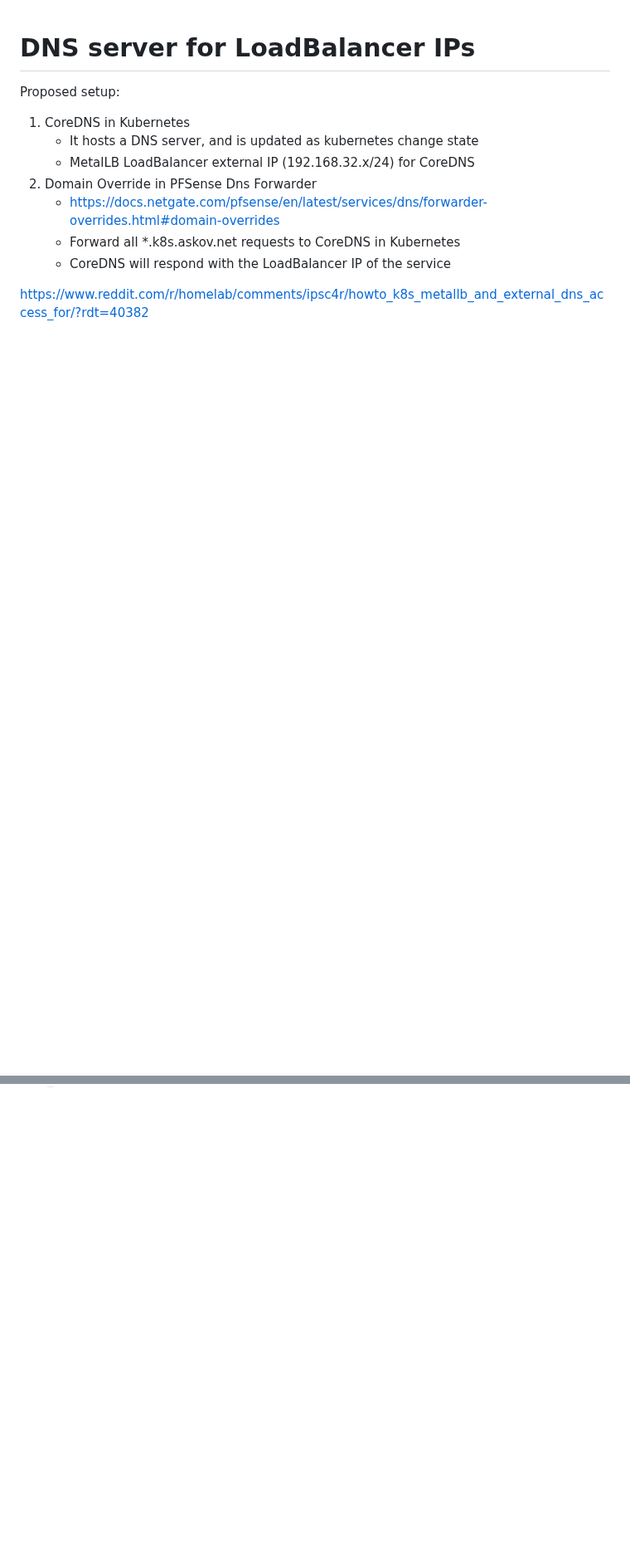
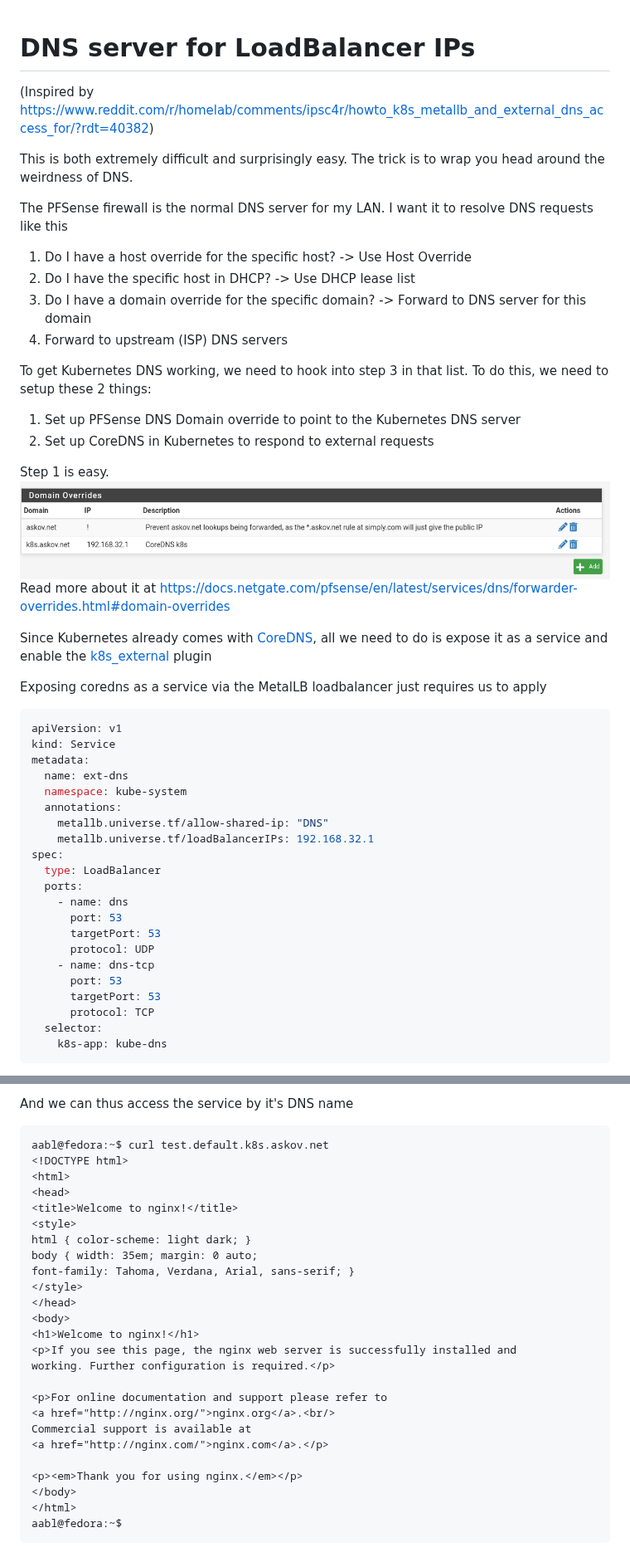
Before and after one commit to blekinge/k8s-setup-journey, a Markdown page: DNS.md, 2 parts joined by grey strips. Shown at 83% size. Drawn GitHub-style; pictures changed too: CoreDNS/pfsense-domain-override.png (added); blank space fills up the shorter version.

Commit message:
DNS Setup complete

````diff
--- a/DNS.md
+++ b/DNS.md
@@ -1,16 +1,49 @@
 DNS server for LoadBalancer IPs
 ======================================
 
+(Inspired by https://www.reddit.com/r/homelab/comments/ipsc4r/howto_k8s_metallb_and_external_dns_access_for/?rdt=40382)
 
-Proposed setup:
+This is both extremely difficult and surprisingly easy. The trick is to wrap you head around the weirdness of DNS.
 
-1. CoreDNS in Kubernetes
-   * It hosts a DNS server, and is updated as kubernetes change state
-   * MetalLB LoadBalancer external IP (192.168.32.x/24) for CoreDNS
-2. Domain Override in PFSense Dns Forwarder
-    * https://docs.netgate.com/pfsense/en/latest/services/dns/forwarder-overrides.html#domain-overrides
-    * Forward all *.k8s.askov.net requests to CoreDNS in Kubernetes
-    * CoreDNS will respond with the LoadBalancer IP of the service
+The PFSense firewall is the normal DNS server for my LAN. I want it to resolve DNS requests like this
+1. Do I have a host override for the specific host? -> Use Host Override
+2. Do I have the specific host in DHCP? -> Use DHCP lease list
+3. Do I have a domain override for the specific domain? -> Forward to DNS server for this domain
+4. Forward to upstream (ISP) DNS servers
 
+To get Kubernetes DNS working, we need to hook into step 3 in that list. To do this, we need to setup these 2 things:
+1. Set up PFSense DNS Domain override to point to the Kubernetes DNS server
+2. Set up CoreDNS in Kubernetes to respond to external requests
 
-https://www.reddit.com/r/homelab/comments/ipsc4r/howto_k8s_metallb_and_external_dns_access_for/?rdt=40382
+Step 1 is easy.
+![pfsense-domain-override.png](CoreDNS/pfsense-domain-override.png)
+Read more about it at https://docs.netgate.com/pfsense/en/latest/services/dns/forwarder-overrides.html#domain-overrides
+
+Since Kubernetes already comes with [CoreDNS](https://coredns.io/), all we need to do is expose it as a service and enable the [k8s_external](https://coredns.io/plugins/k8s_external/) plugin
+
+Exposing coredns as a service via the MetalLB loadbalancer just requires us to apply
+
+```yaml
+apiVersion: v1
+kind: Service
+metadata:
+  name: ext-dns
+  namespace: kube-system
+  annotations:
+    metallb.universe.tf/allow-shared-ip: "DNS"
+    metallb.universe.tf/loadBalancerIPs: 192.168.32.1
+spec:
+  type: LoadBalancer
+  ports:
+    - name: dns
+      port: 53
+      targetPort: 53
+      protocol: UDP
+    - name: dns-tcp
+      port: 53
+      targetPort: 53
+      protocol: TCP
+  selector:
+    k8s-app: kube-dns
+```
+
@@ -16,0 +140,28 @@ https://www.reddit.com/r/homelab/comments/ipsc4r/howto_k8s_metallb_and_external_
+And we can thus access the service by it's DNS name
+```
+aabl@fedora:~$ curl test.default.k8s.askov.net
+<!DOCTYPE html>
+<html>
+<head>
+<title>Welcome to nginx!</title>
+<style>
+html { color-scheme: light dark; }
+body { width: 35em; margin: 0 auto;
+font-family: Tahoma, Verdana, Arial, sans-serif; }
+</style>
+</head>
+<body>
+<h1>Welcome to nginx!</h1>
+<p>If you see this page, the nginx web server is successfully installed and
+working. Further configuration is required.</p>
+
+<p>For online documentation and support please refer to
+<a href="http://nginx.org/">nginx.org</a>.<br/>
+Commercial support is available at
+<a href="http://nginx.com/">nginx.com</a>.</p>
+
+<p><em>Thank you for using nginx.</em></p>
+</body>
+</html>
+aabl@fedora:~$
+```
````
Also changed, not shown: other parts of DNS.md (+90 -0 lines), README.md (+1 -1 lines), 3 other files.
